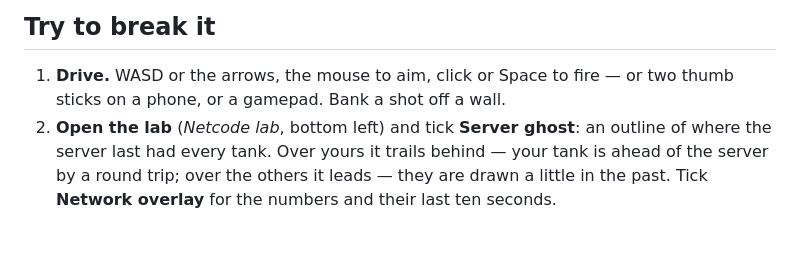
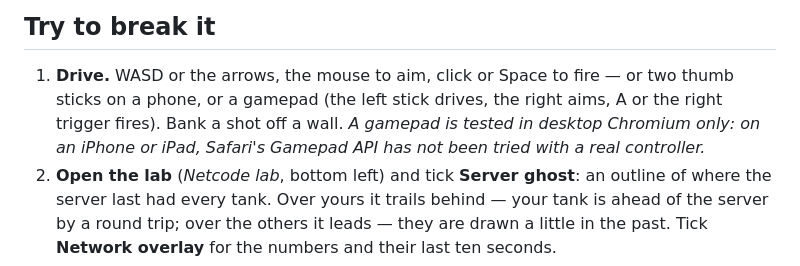
Before and after one commit to KuliyevMerdan/ricochet, a Markdown page: README.md, the part around the change. GitHub-like rendering; blank space fills up the shorter version.

Commit message:
docs(readme): a gamepad on iOS is untested, and the README says so
The pad was tested only as a stand-in in desktop Chromium, and the iPhone check was touch only.

```diff
--- a/README.md
+++ b/README.md
@@ -20,7 +20,9 @@ it, off its wall._
 ## Try to break it
 
 1. **Drive.** WASD or the arrows, the mouse to aim, click or Space to fire — or two thumb sticks on
-   a phone, or a gamepad. Bank a shot off a wall.
+   a phone, or a gamepad (the left stick drives, the right aims, A or the right trigger fires).
+   Bank a shot off a wall. _A gamepad is tested in desktop Chromium only: on an iPhone or iPad,
+   Safari's Gamepad API has not been tried with a real controller._
 2. **Open the lab** (_Netcode lab_, bottom left) and tick **Server ghost**: an outline of where the
    server last had every tank. Over yours it trails behind — your tank is ahead of the server by a
    round trip; over the others it leads — they are drawn a little in the past. Tick **Network
```
Also changed, not shown: CLAUDE.md (+2 -2 lines).
